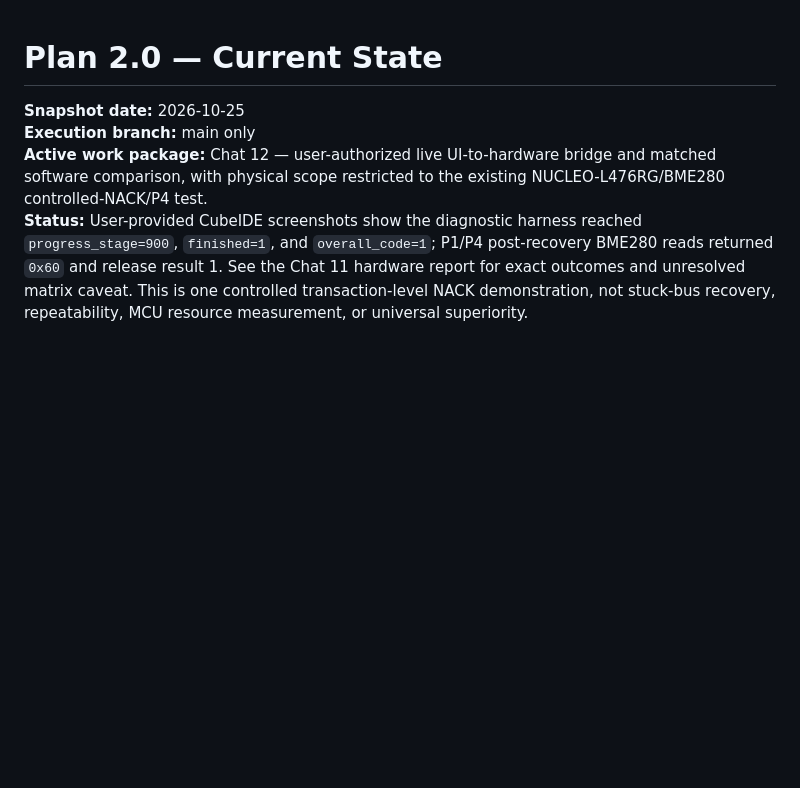
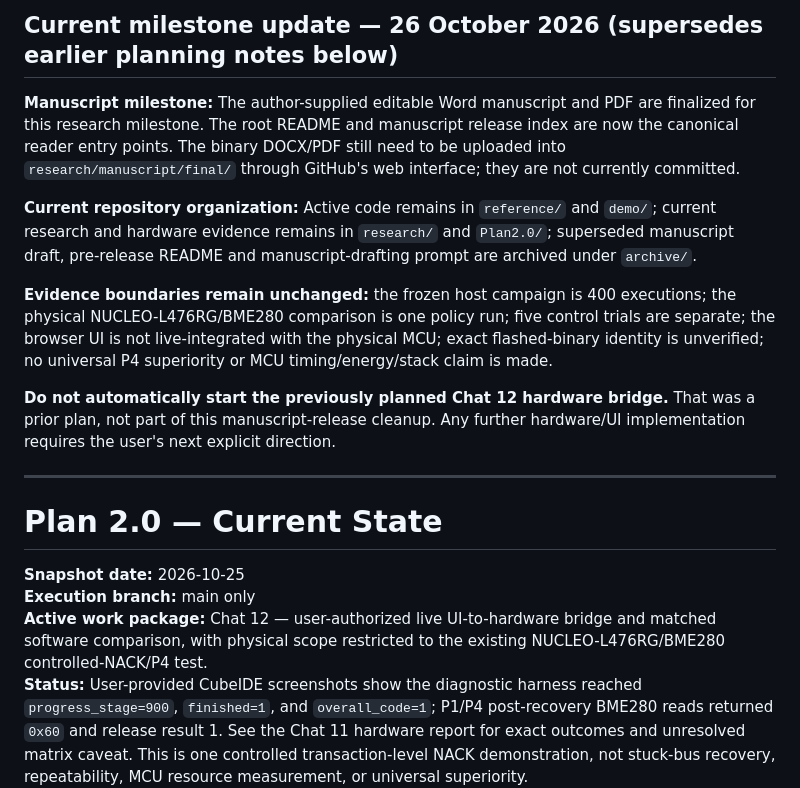
Before and after one commit to SujitSaiY2007/embedded-runtime-resilience, a Markdown page: Plan2.0/CURRENT_STATE.md, the part around the change. Rendered like a GitHub page; blank space fills up the shorter version.

Commit message:
Record manuscript milestone in Plan 2.0 current state

```diff
--- a/Plan2.0/CURRENT_STATE.md
+++ b/Plan2.0/CURRENT_STATE.md
@@ -1,3 +1,15 @@
+## Current milestone update — 26 October 2026 (supersedes earlier planning notes below)
+
+**Manuscript milestone:** The author-supplied editable Word manuscript and PDF are finalized for this research milestone. The root README and manuscript release index are now the canonical reader entry points. The binary DOCX/PDF still need to be uploaded into `research/manuscript/final/` through GitHub's web interface; they are not currently committed.
+
+**Current repository organization:** Active code remains in `reference/` and `demo/`; current research and hardware evidence remains in `research/` and `Plan2.0/`; superseded manuscript draft, pre-release README and manuscript-drafting prompt are archived under `archive/`.
+
+**Evidence boundaries remain unchanged:** the frozen host campaign is 400 executions; the physical NUCLEO-L476RG/BME280 comparison is one policy run; five control trials are separate; the browser UI is not live-integrated with the physical MCU; exact flashed-binary identity is unverified; no universal P4 superiority or MCU timing/energy/stack claim is made.
+
+**Do not automatically start the previously planned Chat 12 hardware bridge.** That was a prior plan, not part of this manuscript-release cleanup. Any further hardware/UI implementation requires the user's next explicit direction.
+
+---
+
 # Plan 2.0 — Current State
 
 **Snapshot date:** 2026-10-25
```
